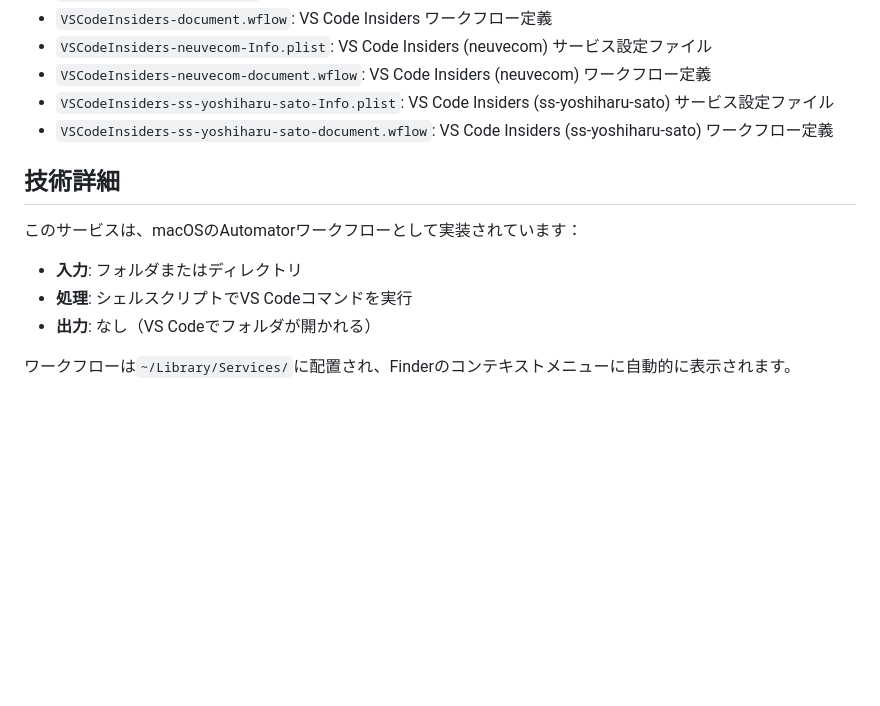
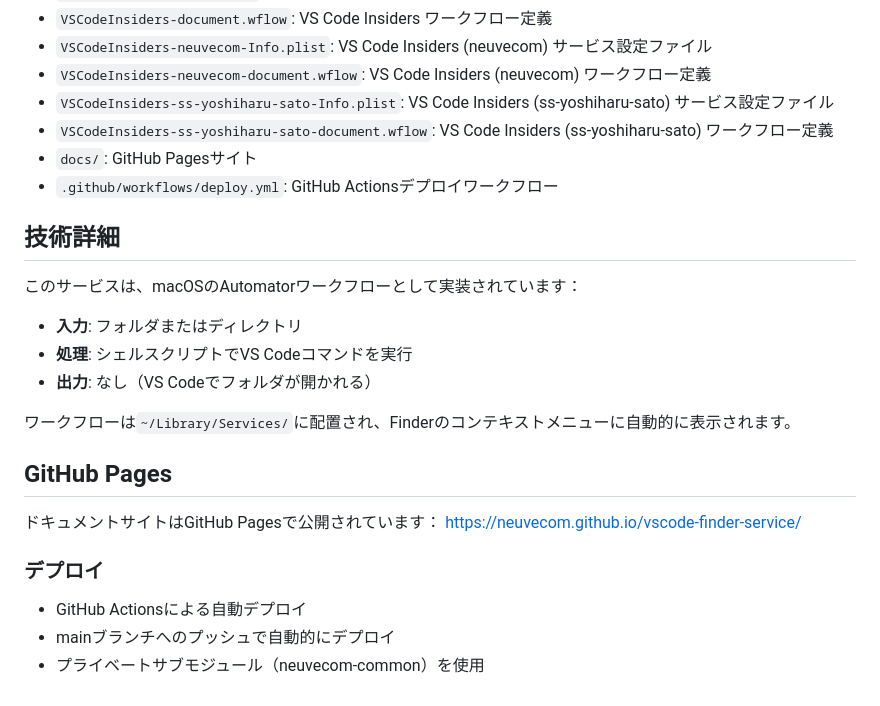
Before and after one commit to neuvecom/vscode-finder-service, a Markdown page: README.md, the part around the change. Drawn GitHub-style; blank space fills up the shorter version.

```diff
--- a/README.md
+++ b/README.md
@@ -176,6 +176,8 @@ Finderでディレクトリを選択した状態で、右クリックメニュ
 - `VSCodeInsiders-neuvecom-document.wflow`: VS Code Insiders (neuvecom) ワークフロー定義
 - `VSCodeInsiders-ss-yoshiharu-sato-Info.plist`: VS Code Insiders (ss-yoshiharu-sato) サービス設定ファイル
 - `VSCodeInsiders-ss-yoshiharu-sato-document.wflow`: VS Code Insiders (ss-yoshiharu-sato) ワークフロー定義
+- `docs/`: GitHub Pagesサイト
+- `.github/workflows/deploy.yml`: GitHub Actionsデプロイワークフロー
 
 ## 技術詳細
 
@@ -186,3 +188,14 @@ Finderでディレクトリを選択した状態で、右クリックメニュ
 - **出力**: なし（VS Codeでフォルダが開かれる）
 
 ワークフローは`~/Library/Services/`に配置され、Finderのコンテキストメニューに自動的に表示されます。
+
+## GitHub Pages
+
+ドキュメントサイトはGitHub Pagesで公開されています：
+https://neuvecom.github.io/vscode-finder-service/
+
+### デプロイ
+
+- GitHub Actionsによる自動デプロイ
+- mainブランチへのプッシュで自動的にデプロイ
+- プライベートサブモジュール（neuvecom-common）を使用
```
Also changed, not shown: docs-dev/work_log/2025-12-29.md (added, +60 -0 lines).
